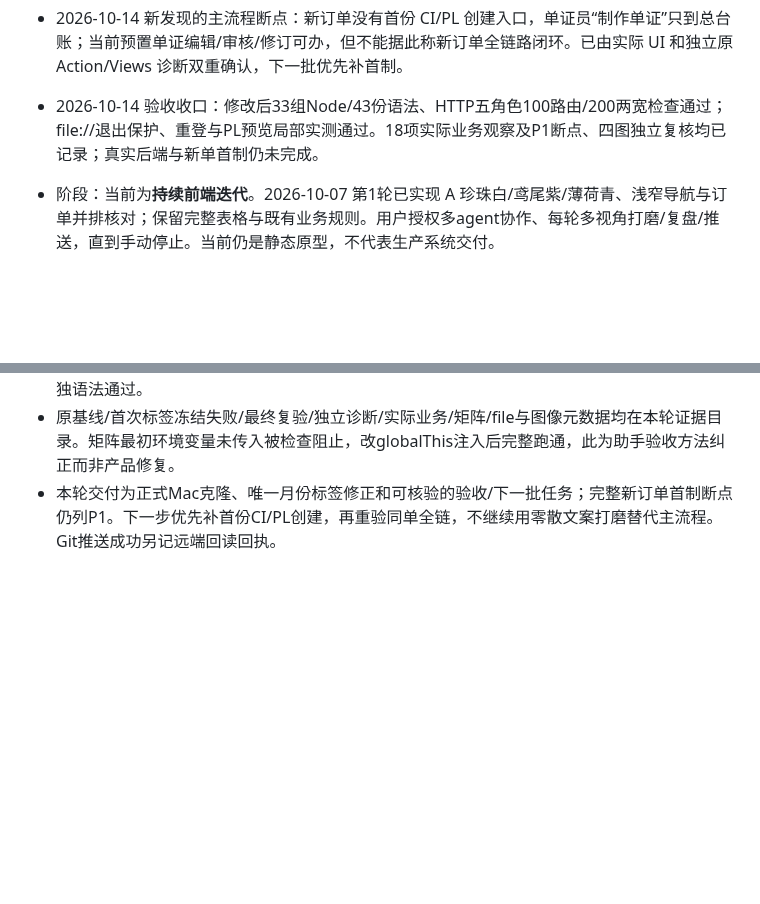
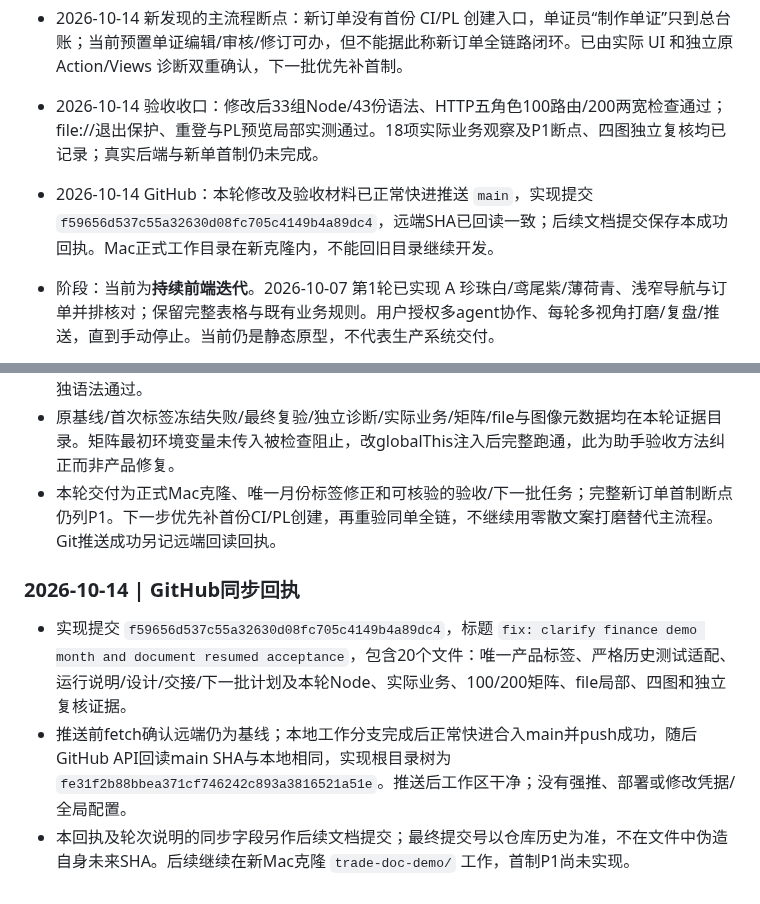
Before and after one commit to zhouhaot/foreign-trade-independent-websit, a Markdown page: trade-doc-demo/HANDOFF.md, 2 parts joined by grey strips. GitHub-like rendering; blank space fills up the shorter version.

Commit message:
docs: record verified resume acceptance sync

```diff
--- a/trade-doc-demo/HANDOFF.md
+++ b/trade-doc-demo/HANDOFF.md
@@ -10,6 +10,7 @@
 - 2026-10-14 接续：原 Mac 旧目录仍停留 10 月 6 日；已从 GitHub `main` 的 `3c05aa1` 新克隆到 `/Users/airuquan/foreign-trade-independent-websit`，今后在其 `trade-doc-demo/` 子目录开发，旧目录保留。本轮范围为接续、五角色业务验收与已确认月份标签修正，结果见 `docs/iterations/2026-10-14-resume-acceptance.md`。
 - 2026-10-14 新发现的主流程断点：新订单没有首份 CI/PL 创建入口，单证员“制作单证”只到总台账；当前预置单证编辑/审核/修订可办，但不能据此称新订单全链路闭环。已由实际 UI 和独立原 Action/Views 诊断双重确认，下一批优先补首制。
 - 2026-10-14 验收收口：修改后33组Node/43份语法、HTTP五角色100路由/200两宽检查通过；file://退出保护、重登与PL预览局部实测通过。18项实际业务观察及P1断点、四图独立复核均已记录；真实后端与新单首制仍未完成。
+- 2026-10-14 GitHub：本轮修改及验收材料已正常快进推送 `main`，实现提交 `f59656d537c55a32630d08fc705c4149b4a89dc4`，远端SHA已回读一致；后续文档提交保存本成功回执。Mac正式工作目录在新克隆内，不能回旧目录继续开发。
 
 - 阶段：当前为**持续前端迭代**。2026-10-07 第1轮已实现 A 珍珠白/鸢尾紫/薄荷青、浅窄导航与订单并排核对；保留完整表格与既有业务规则。用户授权多agent协作、每轮多视角打磨/复盘/推送，直到手动停止。当前仍是静态原型，不代表生产系统交付。
 - 第2轮：金额候选先验/原子拒绝、延迟审批内容绑定、单证交易快照与两创建路径已实现；阶段按CI/PL最新版本表达，原生来源披露和首屏操作已打磨。8组Node、100角色路由/200实测尺寸、11组真实交互通过，代码APPROVE/UI SHIP；同步以文末回执为准。
@@ -661,3 +662,9 @@ fetch前0/0，正常push快进后独立ls-remote main完整SHA与本地HEAD一
 - 主代理与独立复核者实读4图，无本轮必须微修：财务1280/1440、新单0单证及PL已通过/CI V2草稿/旧V1历史通过均相符。PL为2880×2000高分辨率，其余图片1280×1000或1440×1000，不把文件名当实际像素。两个代码文件最终diff独立APPROVE，33/43最终全过；本轮矩阵脚本单独语法通过。
 - 原基线/首次标签冻结失败/最终复验/独立诊断/实际业务/矩阵/file与图像元数据均在本轮证据目录。矩阵最初环境变量未传入被检查阻止，改globalThis注入后完整跑通，此为助手验收方法纠正而非产品修复。
 - 本轮交付为正式Mac克隆、唯一月份标签修正和可核验的验收/下一批任务；完整新订单首制断点仍列P1。下一步优先补首份CI/PL创建，再重验同单全链，不继续用零散文案打磨替代主流程。Git推送成功另记远端回读回执。
+
+### 2026-10-14 | GitHub同步回执
+
+- 实现提交 `f59656d537c55a32630d08fc705c4149b4a89dc4`，标题 `fix: clarify finance demo month and document resumed acceptance`，包含20个文件：唯一产品标签、严格历史测试适配、运行说明/设计/交接/下一批计划及本轮Node、实际业务、100/200矩阵、file局部、四图和独立复核证据。
+- 推送前fetch确认远端仍为基线；本地工作分支完成后正常快进合入main并push成功，随后GitHub API回读main SHA与本地相同，实现根目录树为 `fe31f2b88bbea371cf746242c893a3816521a51e`。推送后工作区干净；没有强推、部署或修改凭据/全局配置。
+- 本回执及轮次说明的同步字段另作后续文档提交；最终提交号以仓库历史为准，不在文件中伪造自身未来SHA。后续继续在新Mac克隆 `trade-doc-demo/` 工作，首制P1尚未实现。
```
Also changed, not shown: 1 other file.
